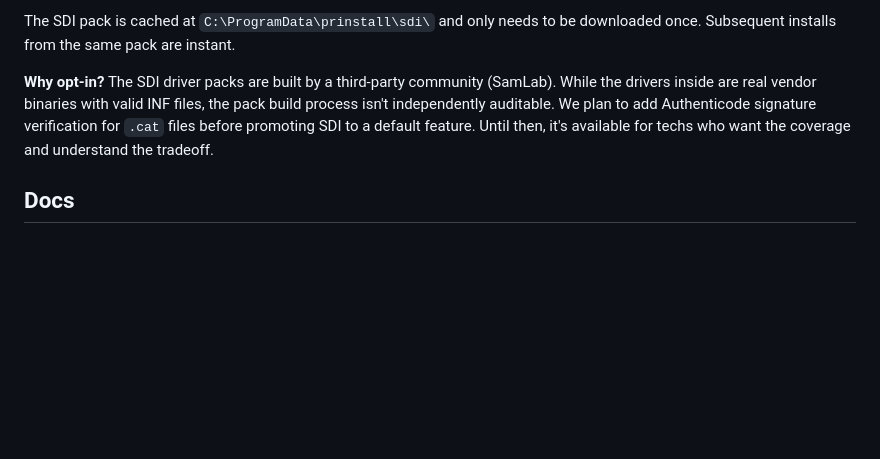
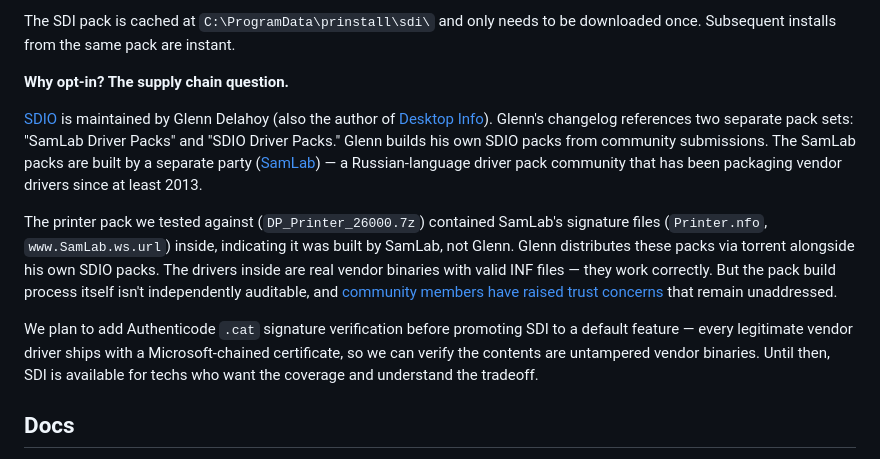
Before and after one commit to limehawk/prinstall, a Markdown page: README.md, the part around the change. Rendered like a GitHub page; blank space fills up the shorter version.

Commit message:
docs: accurate SDI supply chain disclosure — SamLab vs SDIO packs, trust concerns

```diff
--- a/README.md
+++ b/README.md
@@ -122,7 +122,13 @@ cargo build --release --features sdi
 
 The SDI pack is cached at `C:\ProgramData\prinstall\sdi\` and only needs to be downloaded once. Subsequent installs from the same pack are instant.
 
-**Why opt-in?** The SDI driver packs are built by a third-party community (SamLab). While the drivers inside are real vendor binaries with valid INF files, the pack build process isn't independently auditable. We plan to add Authenticode signature verification for `.cat` files before promoting SDI to a default feature. Until then, it's available for techs who want the coverage and understand the tradeoff.
+**Why opt-in? The supply chain question.**
+
+[SDIO](https://www.glenn.delahoy.com/snappy-driver-installer-origin/) is maintained by Glenn Delahoy (also the author of [Desktop Info](https://www.glenn.delahoy.com/desktop-info/)). Glenn's changelog references two separate pack sets: "SamLab Driver Packs" and "SDIO Driver Packs." Glenn builds his own SDIO packs from community submissions. The SamLab packs are built by a separate party ([SamLab](https://samlab.ws/)) — a Russian-language driver pack community that has been packaging vendor drivers since at least 2013.
+
+The printer pack we tested against (`DP_Printer_26000.7z`) contained SamLab's signature files (`Printer.nfo`, `www.SamLab.ws.url`) inside, indicating it was built by SamLab, not Glenn. Glenn distributes these packs via torrent alongside his own SDIO packs. The drivers inside are real vendor binaries with valid INF files — they work correctly. But the pack build process itself isn't independently auditable, and [community members have raised trust concerns](https://www.glenn.delahoy.com/community/snappy-driver-installer-origin/lets-talk-about-samlab/) that remain unaddressed.
+
+We plan to add Authenticode `.cat` signature verification before promoting SDI to a default feature — every legitimate vendor driver ships with a Microsoft-chained certificate, so we can verify the contents are untampered vendor binaries. Until then, SDI is available for techs who want the coverage and understand the tradeoff.
 
 ## Docs
 
```
